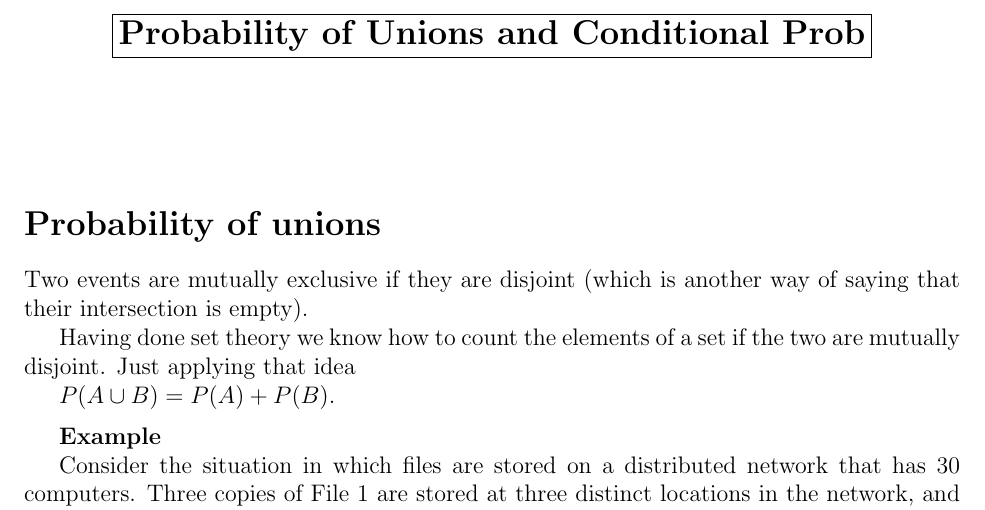
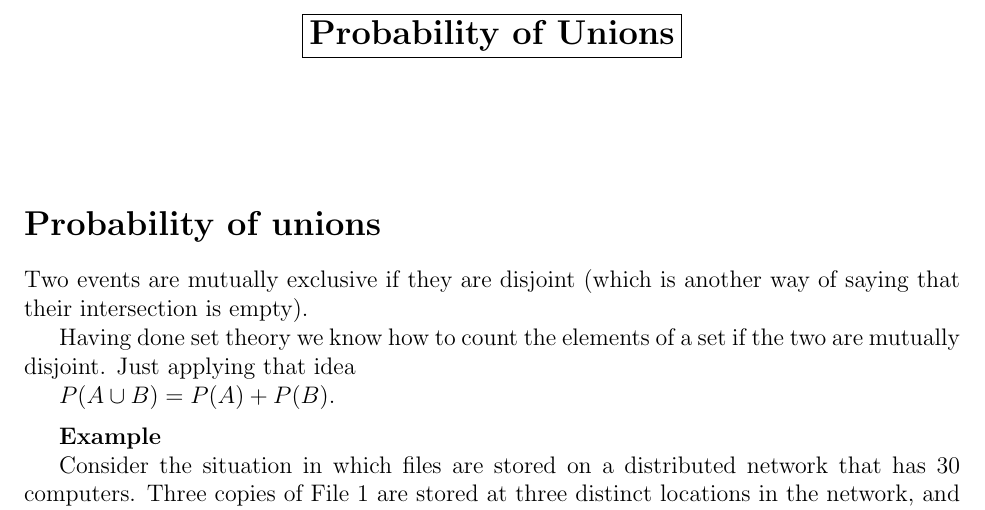
Before and after one commit to abhusnurmath/592Notes, a LaTeX document (8_CondProb.tex): part of page 1 of 3, cut so that both start at the same text. Compiled offline with pdfLaTeX.

```diff
--- a/8_CondProb.tex
+++ b/8_CondProb.tex
@@ -29,7 +29,7 @@
 %
 \begin{document}
 \begin{center}
-\fbox{{\Large\bf Probability of Unions and Conditional Prob}}\\
+\fbox{{\Large\bf Probability of Unions}}\\
 \vspace{1cm}
 \end{center}
 
```
Also changed, not shown: 8_CondProb.pdf.
